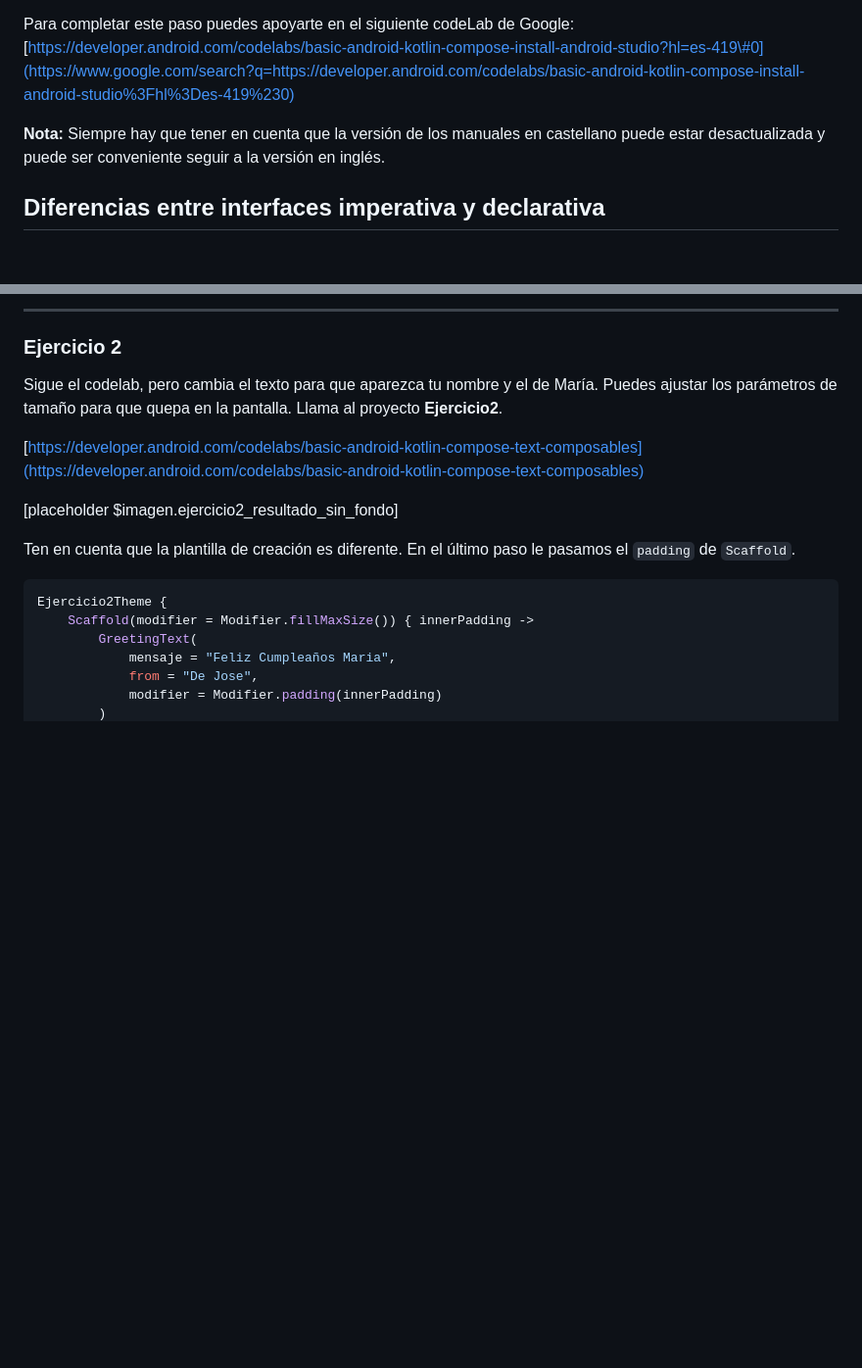
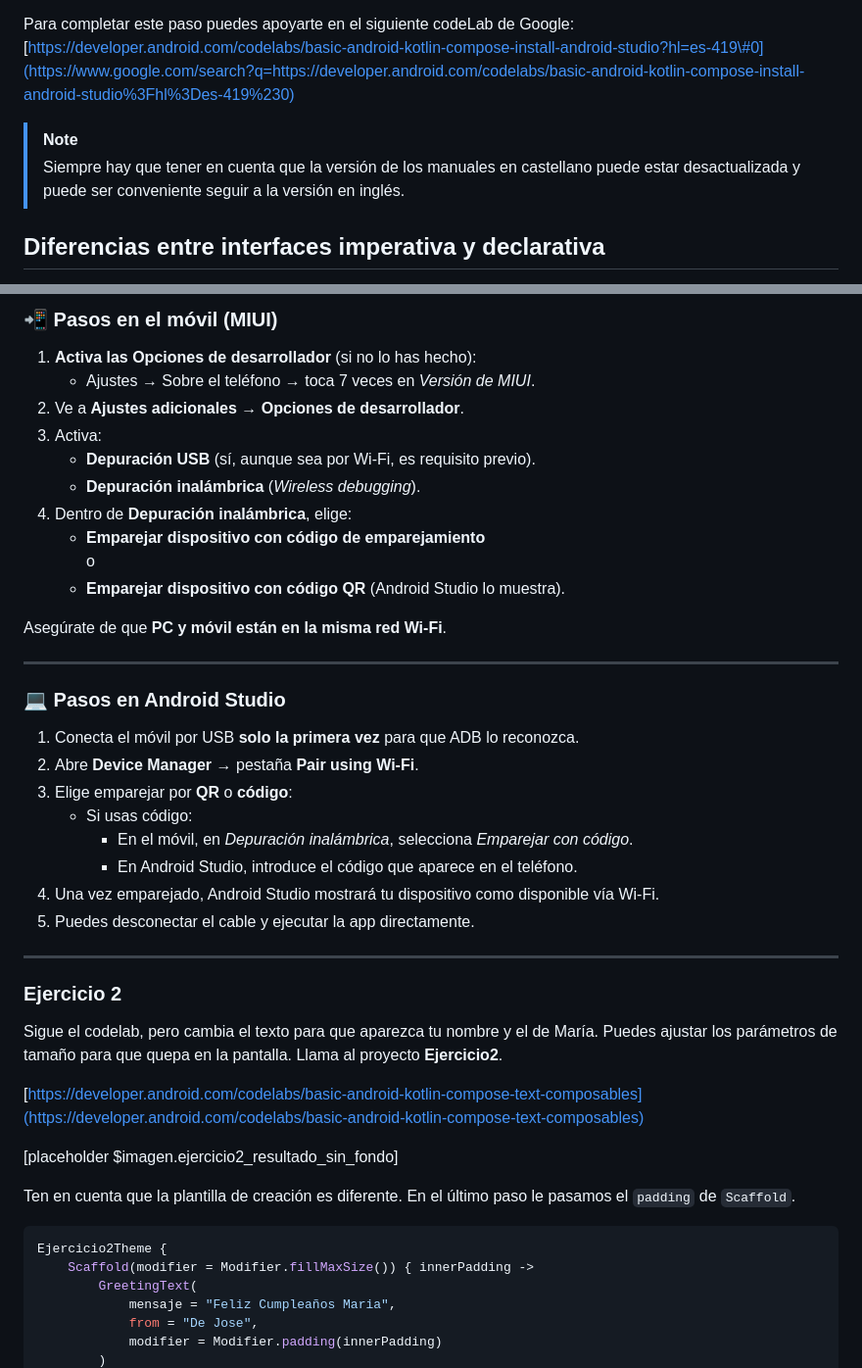
Before and after one commit to scontreraslopez/pmdm-2025, a Markdown page: T03.md, 2 parts joined by grey strips. Shown: that part at 98% size. GitHub-like rendering; blank space fills up the shorter version.

```diff
--- a/T03.md
+++ b/T03.md
@@ -33,8 +34,8 @@ Las versiones más recientes de Android Studio ya incluyen un JDK (Java Developm
 Para completar este paso puedes apoyarte en el siguiente codeLab de Google:
 [https://developer.android.com/codelabs/basic-android-kotlin-compose-install-android-studio?hl=es-419\#0](https://www.google.com/search?q=https://developer.android.com/codelabs/basic-android-kotlin-compose-install-android-studio%3Fhl%3Des-419%230)
 
-**Nota:**
-Siempre hay que tener en cuenta que la versión de los manuales en castellano puede estar desactualizada y puede ser conveniente seguir a la versión en inglés.
+> [!NOTE]
+> Siempre hay que tener en cuenta que la versión de los manuales en castellano puede estar desactualizada y puede ser conveniente seguir a la versión en inglés.
 
 ## Diferencias entre interfaces imperativa y declarativa
 
@@ -140,5 +133,32 @@ Como has visto o verás en los codeLabs, Android Studio te facilita envolver los
 
------
+### 📲 Pasos en el móvil (MIUI)
+
+1. **Activa las Opciones de desarrollador** (si no lo has hecho):
+   - Ajustes → Sobre el teléfono → toca 7 veces en *Versión de MIUI*.
+2. Ve a **Ajustes adicionales** → **Opciones de desarrollador**.
+3. Activa:
+   - **Depuración USB** (sí, aunque sea por Wi‑Fi, es requisito previo).
+   - **Depuración inalámbrica** (*Wireless debugging*).
+4. Dentro de **Depuración inalámbrica**, elige:
+   - **Emparejar dispositivo con código de emparejamiento**
+     o
+   - **Emparejar dispositivo con código QR** (Android Studio lo muestra).
+
+ Asegúrate de que **PC y móvil están en la misma red Wi‑Fi**.
+
+---
+
+### 💻 Pasos en Android Studio
+1. Conecta el móvil por USB **solo la primera vez** para que ADB lo reconozca.
+2. Abre **Device Manager** → pestaña **Pair using Wi‑Fi**.
+3. Elige emparejar por **QR** o **código**:
+   - Si usas código:
+     - En el móvil, en *Depuración inalámbrica*, selecciona *Emparejar con código*.
+     - En Android Studio, introduce el código que aparece en el teléfono.
+4. Una vez emparejado, Android Studio mostrará tu dispositivo como disponible vía Wi‑Fi.
+5. Puedes desconectar el cable y ejecutar la app directamente.
+
+---
 
 ### Ejercicio 2
 
```
Also changed, not shown: other parts of T03.md (+25 -32 lines), img/T03/Hello_Meghan.png (added), img/T03/activity_195722.png (added).
